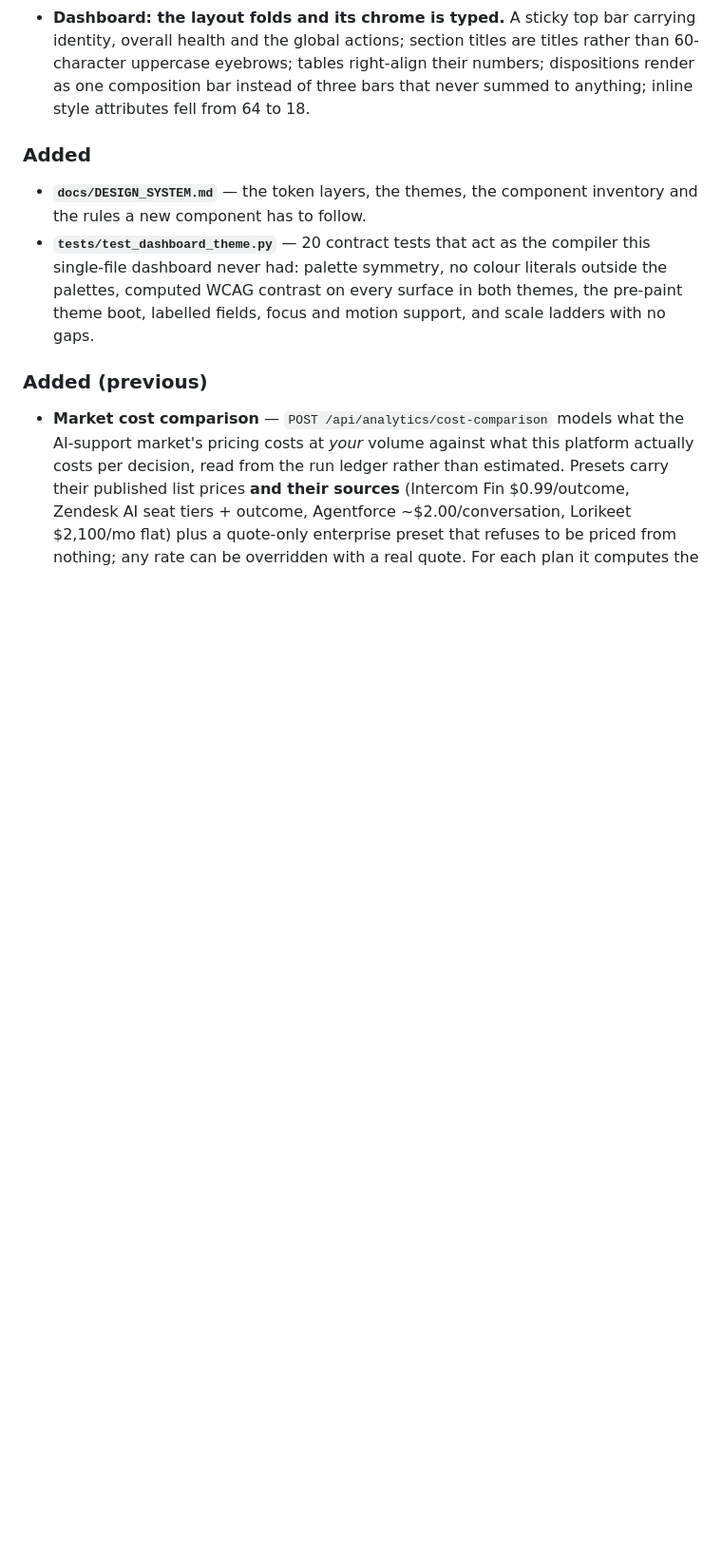
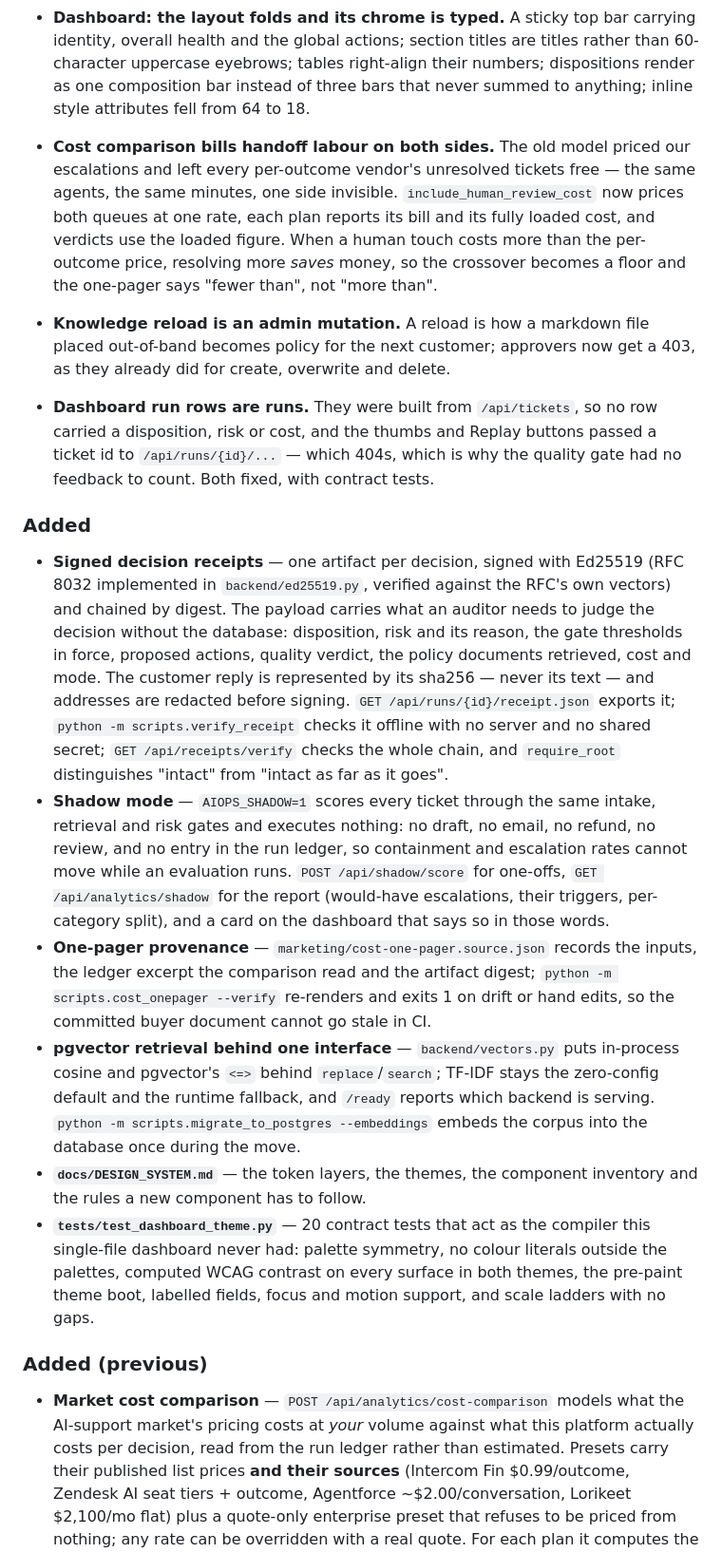
Before and after one commit to Aabyyss/AI-Operations-Workflow-Automation-Platform, a Markdown page: CHANGELOG.md, the part around the change. Shown at 95% size. Drawn GitHub-style; blank space fills up the shorter version.

Commit message:
Docs: changelog and milestones for the proof layer
Unreleased gains the four additions that can be checked rather than
believed (signed receipts, shadow mode, artifact provenance, pgvector
retrieval) and three repairs that changed behaviour: two-sided handoff
labour, the admin-gated knowledge reload, and the dashboard's run rows —
which were built from tickets, so their feedback buttons could only 404.

Milestones 35–39 record each with the thing that makes it real: the RFC
vectors and tampering cases, the absence-of-side-effects tests, the sign
flip in the crossover note, the CLI's exit code, and /ready naming the
retriever in use. The table was re-sorted numerically so 34 is no longer
wedged between 33 and 35.

```diff
--- a/CHANGELOG.md
+++ b/CHANGELOG.md
@@ -44,7 +44,49 @@ versioning follows [SemVer](https://semver.org/spec/v2.0.0.html).
   numbers; dispositions render as one composition bar instead of three bars
   that never summed to anything; inline style attributes fell from 64 to 18.
 
+- **Cost comparison bills handoff labour on both sides.** The old model priced
+  our escalations and left every per-outcome vendor's unresolved tickets free —
+  the same agents, the same minutes, one side invisible. `include_human_review_cost`
+  now prices both queues at one rate, each plan reports its bill and its fully
+  loaded cost, and verdicts use the loaded figure. When a human touch costs more
+  than the per-outcome price, resolving more *saves* money, so the crossover
+  becomes a floor and the one-pager says "fewer than", not "more than".
+- **Knowledge reload is an admin mutation.** A reload is how a markdown file
+  placed out-of-band becomes policy for the next customer; approvers now get a
+  403, as they already did for create, overwrite and delete.
+- **Dashboard run rows are runs.** They were built from `/api/tickets`, so no
+  row carried a disposition, risk or cost, and the thumbs and Replay buttons
+  passed a ticket id to `/api/runs/{id}/...` — which 404s, which is why the
+  quality gate had no feedback to count. Both fixed, with contract tests.
+
 ### Added
+- **Signed decision receipts** — one artifact per decision, signed with Ed25519
+  (RFC 8032 implemented in `backend/ed25519.py`, verified against the RFC's own
+  vectors) and chained by digest. The payload carries what an auditor needs to
+  judge the decision without the database: disposition, risk and its reason,
+  the gate thresholds in force, proposed actions, quality verdict, the policy
+  documents retrieved, cost and mode. The customer reply is represented by its
+  sha256 — never its text — and addresses are redacted before signing.
+  `GET /api/runs/{id}/receipt.json` exports it; `python -m
+  scripts.verify_receipt` checks it offline with no server and no shared
+  secret; `GET /api/receipts/verify` checks the whole chain, and
+  `require_root` distinguishes "intact" from "intact as far as it goes".
+- **Shadow mode** — `AIOPS_SHADOW=1` scores every ticket through the same
+  intake, retrieval and risk gates and executes nothing: no draft, no email,
+  no refund, no review, and no entry in the run ledger, so containment and
+  escalation rates cannot move while an evaluation runs. `POST
+  /api/shadow/score` for one-offs, `GET /api/analytics/shadow` for the report
+  (would-have escalations, their triggers, per-category split), and a card on
+  the dashboard that says so in those words.
+- **One-pager provenance** — `marketing/cost-one-pager.source.json` records the
+  inputs, the ledger excerpt the comparison read and the artifact digest;
+  `python -m scripts.cost_onepager --verify` re-renders and exits 1 on drift or
+  hand edits, so the committed buyer document cannot go stale in CI.
+- **pgvector retrieval behind one interface** — `backend/vectors.py` puts
+  in-process cosine and pgvector's `<=>` behind `replace`/`search`; TF-IDF stays
+  the zero-config default and the runtime fallback, and `/ready` reports which
+  backend is serving. `python -m scripts.migrate_to_postgres --embeddings`
+  embeds the corpus into the database once during the move.
 - **`docs/DESIGN_SYSTEM.md`** — the token layers, the themes, the component
   inventory and the rules a new component has to follow.
 - **`tests/test_dashboard_theme.py`** — 20 contract tests that act as the
```
Also changed, not shown: docs/project-plan.md (+5 -0 lines).
